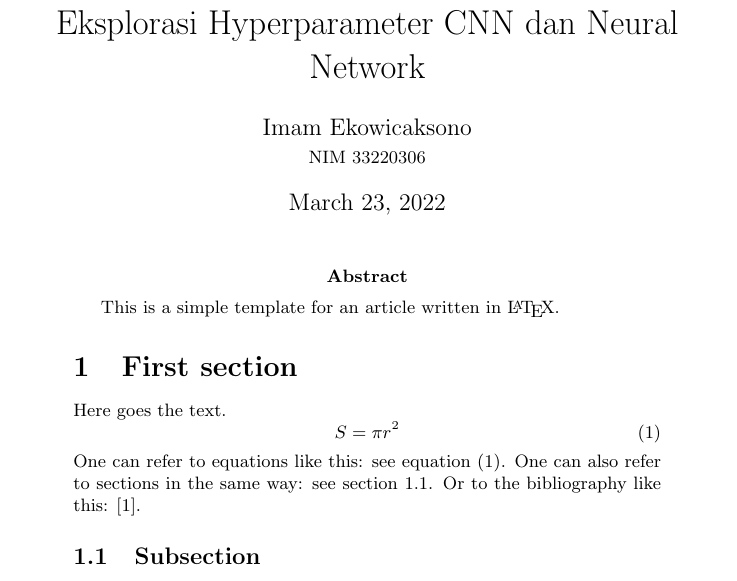
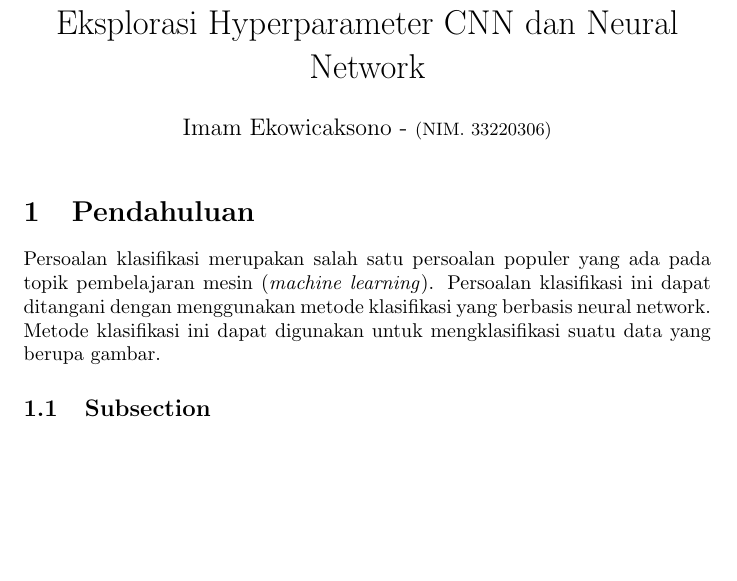
Before and after one commit to iekowicaksono/Tugas, a LaTeX document (Laporan Eksplorasi/Laporan Eksplorasi.tex): part of the page, cut so that both start at the same text, the shorter picture padded with empty space. Compiled offline with pdfLaTeX.

Commit message:
eksplorasi

```diff
--- a/Tugas Perorangan.tex
+++ b/Laporan Eksplorasi/Laporan Eksplorasi.tex
@@ -4,7 +4,7 @@
 %
 %%%%%%%%%%%%%%%%%%%%%%%%%%%%%%%%%%%%%%%%%%%%%%%%%%%%%%%%%%%%%%%%%%%%%%%%%%%
 
-\documentclass{article}
+\documentclass[a4, 12px]{article}
 
 % AMS packages:
 \usepackage{amsmath, amsthm, amsfonts}
@@ -41,8 +41,8 @@
 
 %-----------------------------------------------------------------
 \title{Eksplorasi Hyperparameter CNN dan Neural Network}
-\author{Imam Ekowicaksono\\
-  \small NIM 33220306
+\author{Imam Ekowicaksono -
+  \small (NIM. 33220306)
   %\small E12345\\
   %\small Spain
 }
@@ -50,17 +51,11 @@
 \begin{document}
 \maketitle
 
-\abstract{This is a simple template for an article written in \LaTeX.}
+%\abstract{This is a simple template for an article written in \LaTeX.}
 
-\section{First section}
+\section{Pendahuluan}
 
-Here goes the text.
-\begin{equation}\label{eq:area}
-  S = \pi r^2
-\end{equation}
-One can refer to equations like this: see equation (\ref{eq:area}). One can also
-refer to sections in the same way: see section \ref{sec:nothing}. Or
-to the bibliography like this: \cite{Cd94}.
+Persoalan klasifikasi merupakan salah satu persoalan populer yang ada pada topik pembelajaran mesin (\textit{machine learning}). Persoalan klasifikasi ini dapat ditangani dengan menggunakan metode klasifikasi yang berbasis neural network. Metode klasifikasi ini dapat digunakan untuk mengklasifikasi suatu data yang berupa gambar.
 
 \subsection{Subsection}\label{sec:nothing}
 
```
Also changed, not shown: Laporan Eksplorasi/Laporan Eksplorasi.pdf (added), Tugas Perorangan.pdf (deleted), Laporan Eksplorasi/Laporan Eksplorasi.tex (1 more changed lines), 13 other files.
